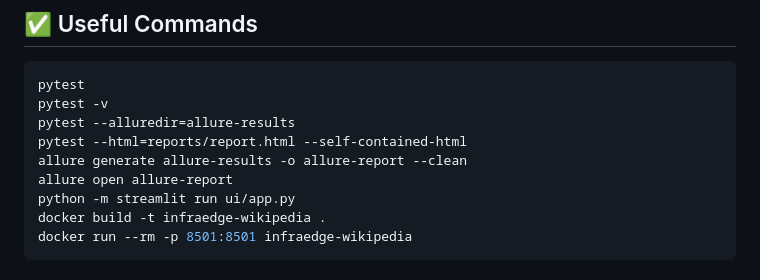
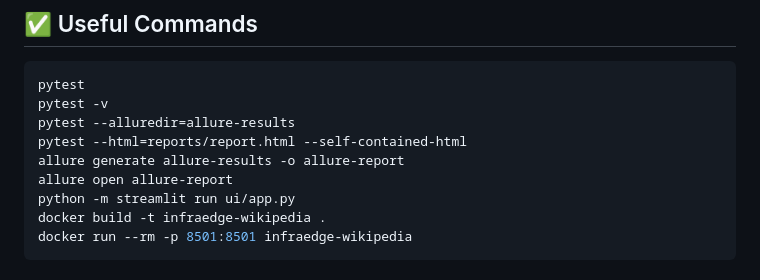
Before and after one commit to shlomi10/infraedge-wikipedia, a Markdown page: README.md, the part around one of its changes. Drawn GitHub-style.

```diff
--- a/README.md
+++ b/README.md
@@ -625,7 +608,7 @@ pytest
 pytest -v
 pytest --alluredir=allure-results
 pytest --html=reports/report.html --self-contained-html
-allure generate allure-results -o allure-report --clean
+allure generate allure-results -o allure-report
 allure open allure-report
 python -m streamlit run ui/app.py
 docker build -t infraedge-wikipedia .
```
Also changed, not shown: other parts of README.md (+17 -34 lines).
